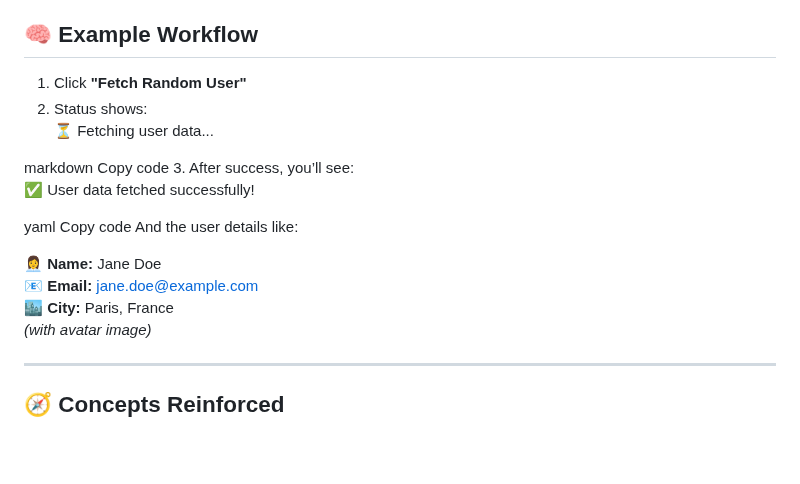
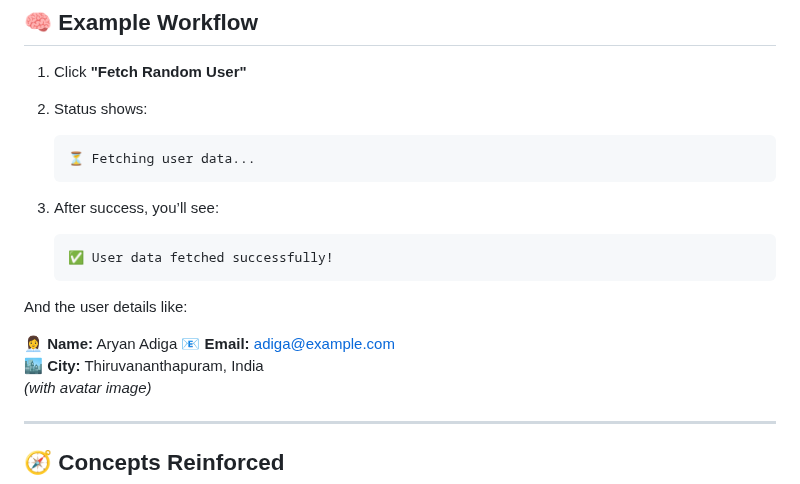
Before and after one commit to sonyphoebeb/fullstack-revision-4weeks, a Markdown page: README.md, the part around the change. GitHub-like rendering; blank space fills up the shorter version.

```diff
--- a/README.md
+++ b/README.md
@@ -392,20 +392,18 @@ It focuses on understanding **asynchronous JavaScript** using Promises, `async/a
 
 1. Click **"Fetch Random User"**
 2. Status shows:
-⏳ Fetching user data...
 
-markdown
-Copy code
+       ⏳ Fetching user data...
+
 3. After success, you’ll see:
-✅ User data fetched successfully!
 
-yaml
-Copy code
+       ✅ User data fetched successfully!
+
 And the user details like:
 
-**👩‍💼 Name:** Jane Doe
-**📧 Email:** jane.doe@example.com
-**🏙️ City:** Paris, France
+**👩‍💼 Name:** Aryan Adiga
+**📧 Email:** adiga@example.com
+**🏙️ City:** Thiruvananthapuram, India
 *(with avatar image)*
 
 ---
```
